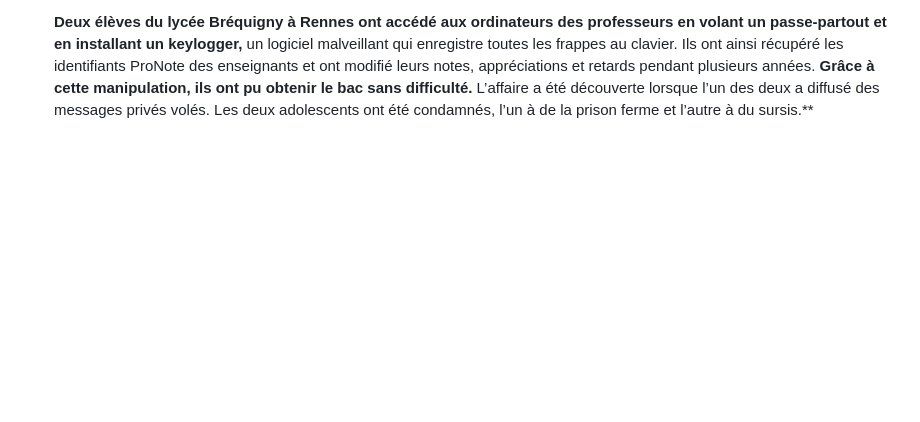
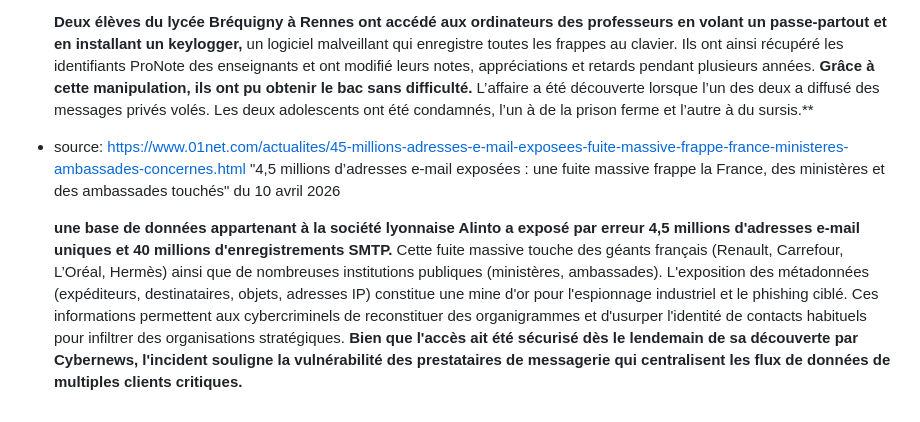
Before and after one commit to hamoutos/portfolio, a Markdown page: portfoliocontent/veilletechno.md, the part around the change. Drawn GitHub-style; blank space fills up the shorter version.

```diff
--- a/portfoliocontent/veilletechno.md
+++ b/portfoliocontent/veilletechno.md
@@ -125,3 +125,24 @@ L’attaque repose sur l’utilisation d’un ransomware, d’une intrusion rés
   **Deux élèves du lycée Bréquigny à Rennes ont accédé aux ordinateurs des professeurs en volant un passe-partout et en installant un keylogger,** un logiciel malveillant qui enregistre toutes les frappes au clavier. Ils ont ainsi récupéré les identifiants ProNote des enseignants et ont modifié leurs notes, appréciations et retards pendant plusieurs années.
 **Grâce à cette manipulation, ils ont pu obtenir le bac sans difficulté.** L’affaire a été découverte lorsque l’un des deux a diffusé des messages privés volés.
 Les deux adolescents ont été condamnés, l’un à de la prison ferme et l’autre à du sursis.**
+
+
+
+
+
+
+
+
+
+
+
+
+
+
+
+- source: https://www.01net.com/actualites/45-millions-adresses-e-mail-exposees-fuite-massive-frappe-france-ministeres-ambassades-concernes.html
+"4,5 millions d’adresses e-mail exposées : une fuite massive frappe la France, des ministères et des ambassades touchés" du 10 avril 2026
+
+  **une base de données appartenant à la société lyonnaise Alinto a exposé par erreur 4,5 millions d'adresses e-mail uniques et 40 millions d'enregistrements SMTP.** Cette fuite massive touche des géants français (Renault, Carrefour, L’Oréal, Hermès) ainsi que de nombreuses institutions publiques (ministères, ambassades).
+L'exposition des métadonnées (expéditeurs, destinataires, objets, adresses IP) constitue une mine d'or pour l'espionnage industriel et le phishing ciblé.
+Ces informations permettent aux cybercriminels de reconstituer des organigrammes et d'usurper l'identité de contacts habituels pour infiltrer des organisations stratégiques. **Bien que l'accès ait été sécurisé dès le lendemain de sa découverte par Cybernews, l'incident souligne la vulnérabilité des prestataires de messagerie qui centralisent les flux de données de multiples clients critiques.**
```
